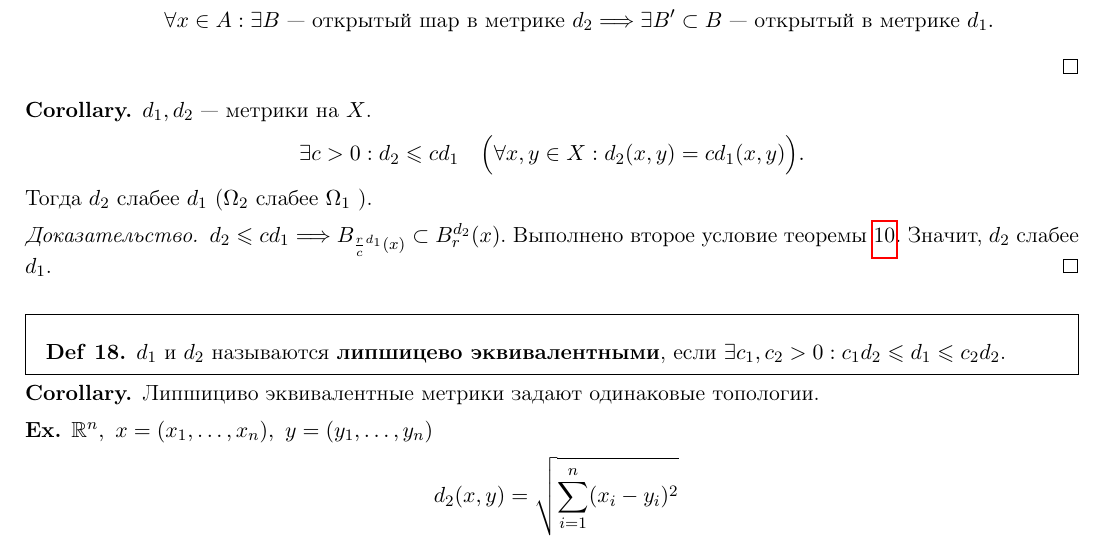
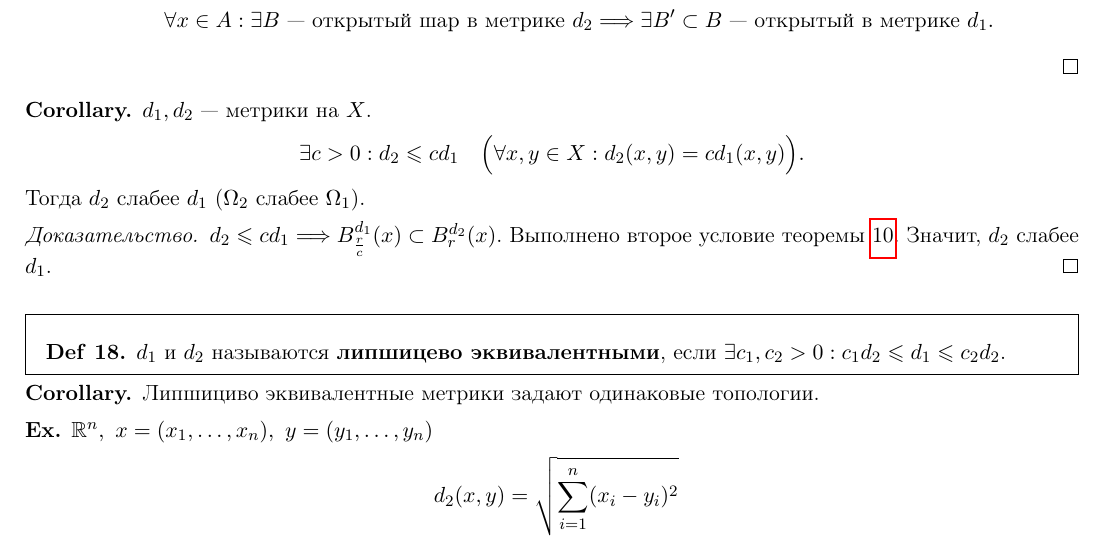
Before and after one commit to tamarinvs19/theory_university, a LaTeX book (topology/semester_1/topology.tex): part of page 12 of 50, cut so that both start at the same text. Compiled offline with pdfLaTeX.

Commit message:
top: fix bugs

```diff
--- a/topology/semester_1/topology.tex
+++ b/topology/semester_1/topology.tex
@@ -491,10 +491,10 @@
     \[
 	\exists c >0 : d_2 \le cd_1 \quad \Bigl( \forall x, y \in  X: d_2(x, y) = c d_1(x, y)\Bigr)
     .\]
-    Тогда $ d_2$ слабее $ d_1$ ($ \Omega _2$ слабее $ \Omega _1$ ).
+    Тогда $ d_2$ слабее $ d_1$ ($ \Omega _2$ слабее $ \Omega _1$).
 \end{cor}
 \begin{proof}
-    $ d_2 \le cd_1 \Longrightarrow B_{\frac{r}{c}^{d_1}(x)} \subset B_r^{d_2}(x) $. Выполнено второе условие теоремы \ref{th_f_shar}. Значит,  $ d_2 $ слабее $ d_1$.
+    $ d_2 \le cd_1 \Longrightarrow B_{\frac{r}{c}}^{d_1}(x) \subset B_r^{d_2}(x) $. Выполнено второе условие теоремы \ref{th_f_shar}. Значит,  $ d_2 $ слабее $ d_1$.
 \end{proof}
 \begin{defn}
     $ d_1$ и $ d_2$ называются {\bf липшицево эквивалентными}, если $ \exists c_1, c_2 >0: c_1 d_2 \le  d_1 \le c_2d_2$.
```
